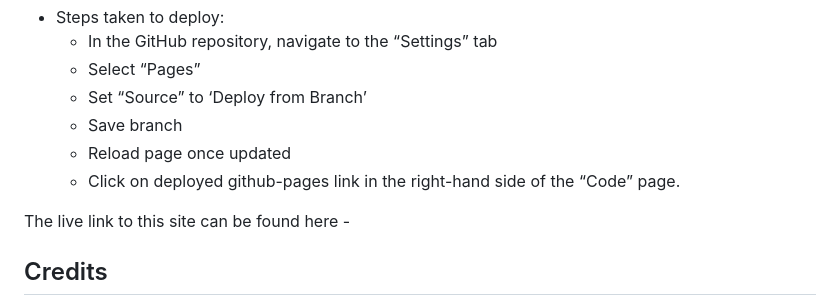
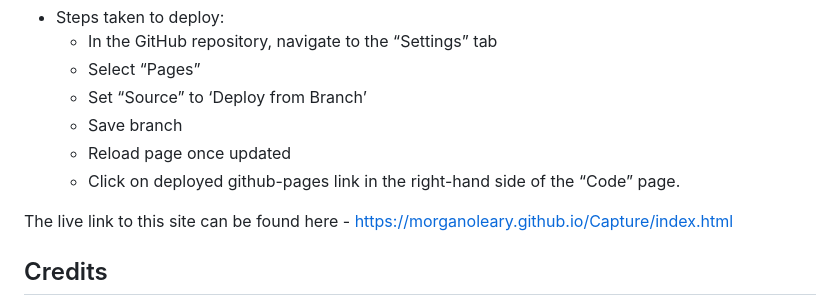
Before and after one commit to morganoleary/Capture, a Markdown page: README.md, the part around the change. GitHub-like rendering.

Commit message:
Add deployed site link to final README.md file

```diff
--- a/README.md
+++ b/README.md
@@ -137,7 +137,7 @@ This site was deployed to GitHub pages.
 	- Reload page once updated
 	- Click on deployed github-pages link in the right-hand side of the “Code” page.
 
-The live link to this site can be found here -
+The live link to this site can be found here - https://morganoleary.github.io/Capture/index.html
 
 
 ## Credits
```
